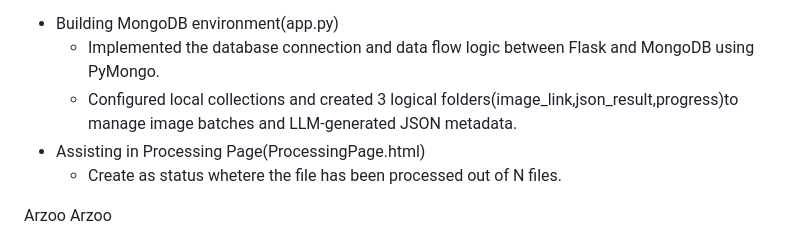
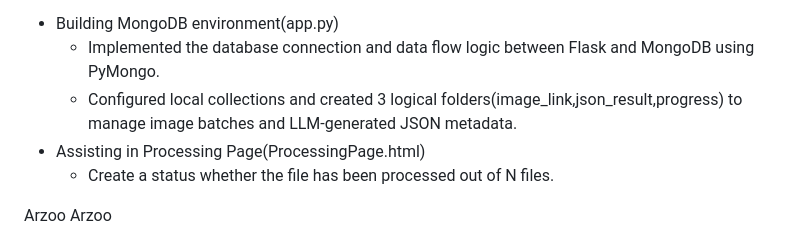
Before and after one commit to sawetr/AI-generated-image-and-document-metadata_UWA, a Markdown page: README.md, the part around the change. GitHub-like rendering.

```diff
--- a/README.md
+++ b/README.md
@@ -27,9 +27,9 @@ Sawetr Suchit-rattanant
 Kenrick Lim
 - Building MongoDB environment(app.py)
   - Implemented the database connection and data flow logic between Flask and MongoDB using PyMongo.
-  - Configured local collections and created 3 logical folders(image_link,json_result,progress)to manage image batches and LLM-generated JSON metadata.
+  - Configured local collections and created 3 logical folders(image_link,json_result,progress) to manage image batches and LLM-generated JSON metadata.
 - Assisting in Processing Page(ProcessingPage.html)
-  - Create as status whetere the file has been processed out of N files.
+  - Create a status whether the file has been processed out of N files.
 
 Arzoo Arzoo
 - Added web functionality, developed the entire frontend (HTML and CSS) and built the project webpage(static and results folder)
```
